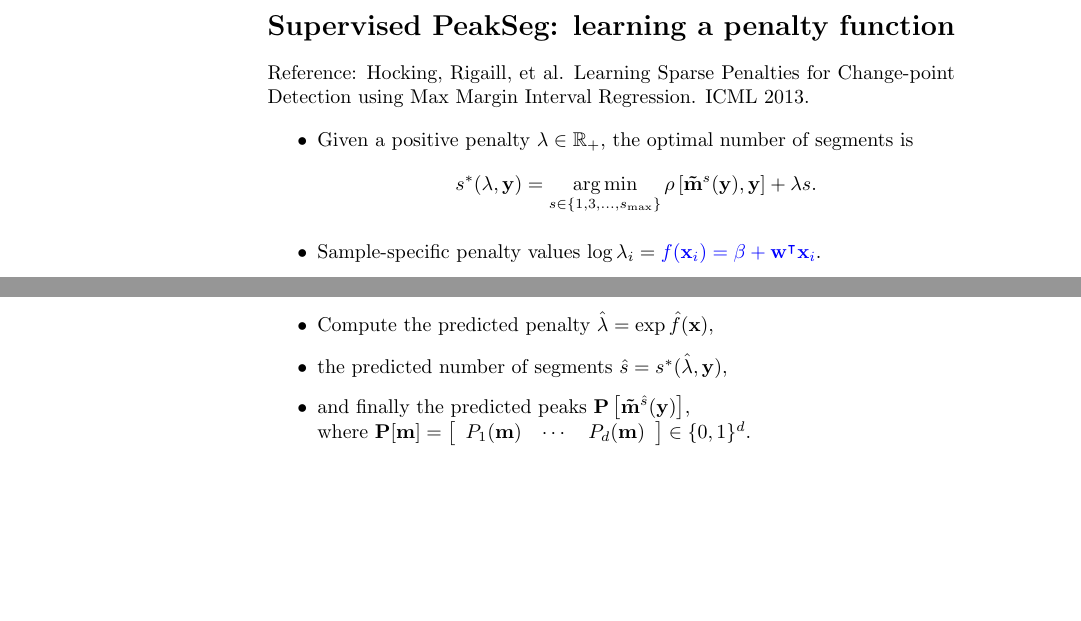
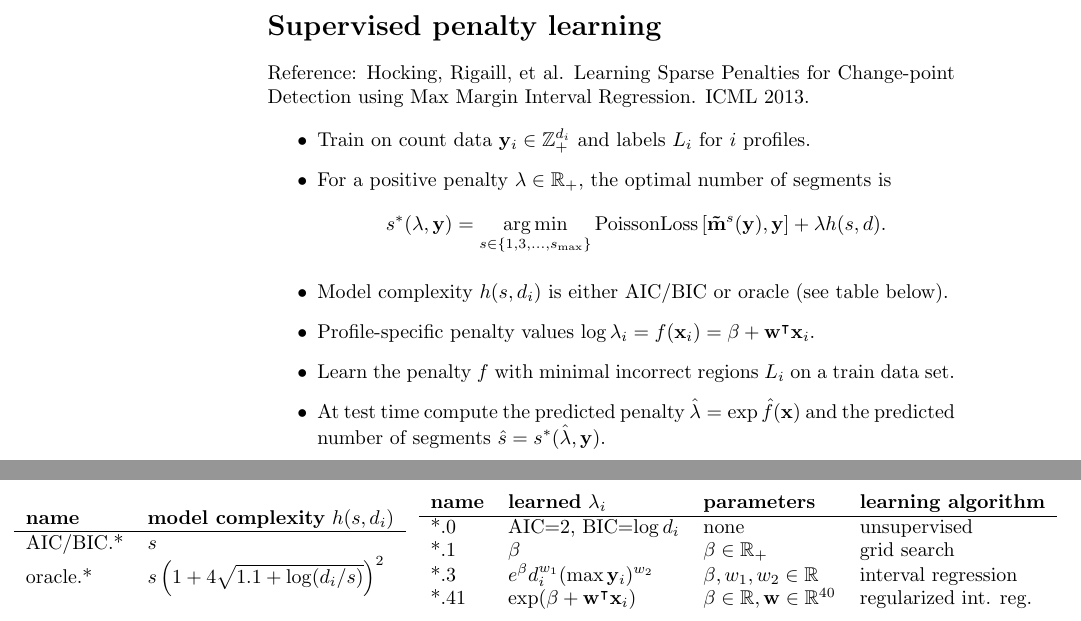
Before and after one commit to tdhock/PeakSegDP-NIPS, a LaTeX document (intervalRegression.tex): two parts of pages 3 and 4 of 4, joined at a grey line, cut at the place of the change, the shorter picture padded with empty space. Compiled offline with pdfLaTeX.

Commit message:
first ICML version

```diff
--- a/intervalRegression.tex
+++ b/intervalRegression.tex
@@ -73,23 +72,22 @@ $
 
 \newpage
 
-\section*{Supervised PeakSeg: learning a penalty function}
+\section*{Supervised penalty learning}
 Reference: Hocking, Rigaill, et al. Learning Sparse Penalties for
 Change-point Detection using Max Margin Interval Regression. ICML
 2013.
 
 \begin{itemize}
-\item Given a positive penalty $\lambda\in\RR_+$, the optimal number
+\item Train on count data $\mathbf y_i\in\ZZ_+^{d_i}$ and labels $L_i$
+  for $i$ profiles.
+\item For a positive penalty $\lambda\in\RR_+$, the optimal number
   of segments is
 \begin{equation*} s^*(\lambda, \mathbf y) =
-    \argmin_{s\in\{1,3,\dots, s_{\text{max}}\}} \rho\left[
-      \mathbf{\tilde m}^s(\mathbf y), \mathbf y \right] + \lambda s.
+    \argmin_{s\in\{1,3,\dots, s_{\text{max}}\}} \text{PoissonLoss}\left[
+      \mathbf{\tilde m}^s(\mathbf y), \mathbf y \right] + \lambda h(s, d).
 \end{equation*}
-\item Sample-specific penalty values $\log \lambda_i =
-\textcolor{blue}{
+\item Model complexity $h(s, d_i)$ is either AIC/BIC or oracle (see
+  table below).
+\item Profile-specific penalty values $\log \lambda_i =
   f(\mathbf x_i)
   = \beta + \mathbf w^\intercal \mathbf x_i
-}$.
-\item An $m=2$-dimensional feature vector
-$\mathbf x_i = \left[\begin{array}{cc} \log\max \mathbf y_i & \log d_i
-\end{array}\right]$,\\ where $d_i$ is the number of base pairs for
@@ -107,3 +95,8 @@ with
+\item Learn the penalty $f$ with minimal incorrect regions $L_i$ on a
+  train data set.
+\item At test time compute the predicted penalty $\hat \lambda = \exp
+  \hat f(\mathbf x)$ and the predicted number of segments $\hat s =
+  s^*(\hat \lambda, \mathbf y)$.
 \end{itemize}
 
 \newpage
@@ -119,14 +104,33 @@ data $R_i$:
-To make a prediction on a
-test sample with profile $\mathbf y$ and features $\mathbf x$,
-\begin{itemize}
-\item Compute the predicted penalty $\hat \lambda = \exp \hat f(\mathbf x)$,
-\item the predicted number of segments $\hat s = s^*(\hat \lambda, \mathbf
-y)$,
-\item and finally the predicted peaks $\mathbf P\left[ \mathbf{\tilde
-    m}^{\hat s}(\mathbf y) \right]$,\\
-where $\mathbf P[\mathbf m] = \left[\begin{array}{ccc}
-    P_1(\mathbf m) & \cdots & P_d(\mathbf m)
-\end{array}\right]\in\{0, 1\}^d$.
-\end{itemize}
+
+  \begin{minipage}{0.5\textwidth}
+\hskip -5cm
+  \begin{tabular}{ll}
+    \textbf{name} & \textbf{model complexity} $h(s, d_i)$ \\
+    \hline
+    AIC/BIC.* & $s$\\
+    oracle.* & $s\left(1 + 4\sqrt{1.1 + \log(d_i/s)}\right)^2$
+  \end{tabular}
+  \end{minipage}
+  \begin{minipage}{0.5\textwidth}
+\hskip -4cm
+  \begin{tabular}{lllll}
+    \textbf{name} & \textbf{learned} $\lambda_i$ &
+    \textbf{parameters} & \textbf{learning algorithm} \\
+    \hline
+    *.0 & AIC=2, BIC=$\log d_i$ & none & unsupervised \\
+    *.1 &
+    $\beta$ &
+    $\beta\in\RR_+$ & grid search \\
+    *.3 &
+    $e^\beta d_i^{w_1} (\max \mathbf y_i)^{w_{2}}$ &
+    $\beta, w_1, w_{2}\in\RR$ & interval regression \\
+    *.41 &
+    $\exp(\beta + \mathbf w^\intercal \mathbf x_i)$ &
+    $\beta\in\RR, \mathbf w\in\RR^{40}$ &
+    regularized int. reg. \\
+  \end{tabular}
+  \end{minipage}
+
+
 
 \end{document}
```
Also changed, not shown: HOCKING-RIGAILL-chip-seq-NIPS.pdf, intervalRegression.tex (37 more changed lines), 2 other files.
